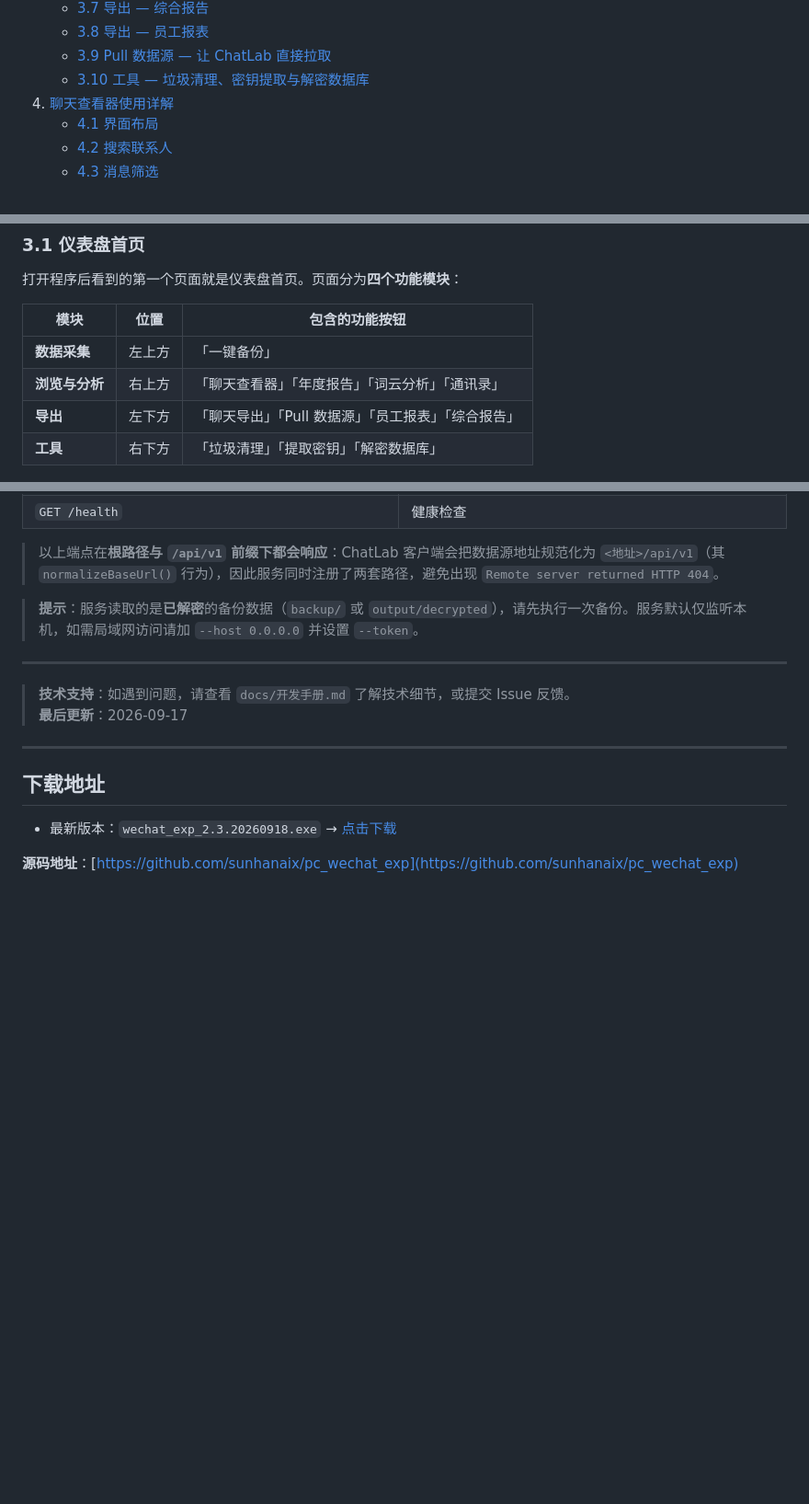
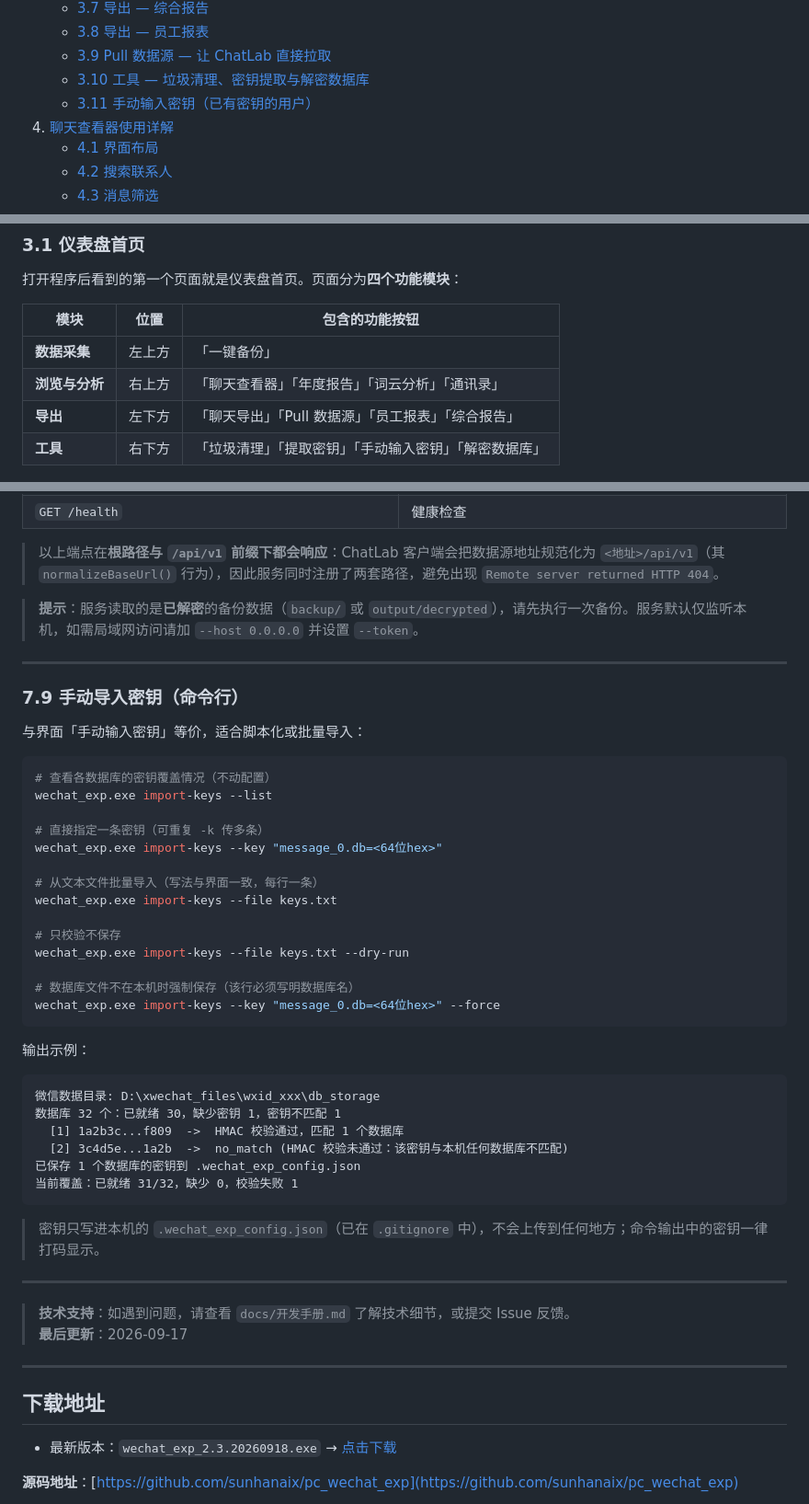
Before and after one commit to BlackRosePetals/pc_wechat_exp, a Markdown page: README.md, 3 parts joined by grey strips. Shown: that part at 92% size. Rendered like a GitHub page; blank space fills up the shorter version.

````diff
--- a/README.md
+++ b/README.md
@@ -33,6 +33,7 @@
    - [3.8 导出 — 员工报表](#38-导出--员工报表)
    - [3.9 Pull 数据源 — 让 ChatLab 直接拉取](#39-pull-数据源--让-chatlab-直接拉取)
    - [3.10 工具 — 垃圾清理、密钥提取与解密数据库](#310-工具--垃圾清理密钥提取与解密数据库)
+   - [3.11 手动输入密钥（已有密钥的用户）](#311-手动输入密钥已有密钥的用户)
 4. [聊天查看器使用详解](#4-聊天查看器使用详解)
    - [4.1 界面布局](#41-界面布局)
    - [4.2 搜索联系人](#42-搜索联系人)
@@ -108,7 +109,7 @@ WeChat EXP 是一款 Windows 平台下的微信聊天记录**备份、查看与
 | **数据采集** | 左上方 | 「一键备份」 |
 | **浏览与分析** | 右上方 | 「聊天查看器」「年度报告」「词云分析」「通讯录」 |
 | **导出** | 左下方 | 「聊天导出」「Pull 数据源」「员工报表」「综合报告」 |
-| **工具** | 右下方 | 「垃圾清理」「提取密钥」「解密数据库」 |
+| **工具** | 右下方 | 「垃圾清理」「提取密钥」「手动输入密钥」「解密数据库」 |
 
 ![仪表盘截图](screenshots/02-dashboard.png)
 *图 2：仪表盘首页 — 四个功能模块*
@@ -750,6 +789,42 @@ wechat_exp.exe chatlab-pull --host 0.0.0.0 --port 8765 --token 你的访问令
 
 ---
 
+### 7.9 手动导入密钥（命令行）
+
+与界面「手动输入密钥」等价，适合脚本化或批量导入：
+
+```bash
+# 查看各数据库的密钥覆盖情况（不动配置）
+wechat_exp.exe import-keys --list
+
+# 直接指定一条密钥（可重复 -k 传多条）
+wechat_exp.exe import-keys --key "message_0.db=<64位hex>"
+
+# 从文本文件批量导入（写法与界面一致，每行一条）
+wechat_exp.exe import-keys --file keys.txt
+
+# 只校验不保存
+wechat_exp.exe import-keys --file keys.txt --dry-run
+
+# 数据库文件不在本机时强制保存（该行必须写明数据库名）
+wechat_exp.exe import-keys --key "message_0.db=<64位hex>" --force
+```
+
+输出示例：
+
+```
+微信数据目录: D:\xwechat_files\wxid_xxx\db_storage
+数据库 32 个：已就绪 30，缺少密钥 1，密钥不匹配 1
+  [1] 1a2b3c...f809  ->  HMAC 校验通过，匹配 1 个数据库
+  [2] 3c4d5e...1a2b  ->  no_match (HMAC 校验未通过：该密钥与本机任何数据库不匹配)
+已保存 1 个数据库的密钥到 .wechat_exp_config.json
+当前覆盖：已就绪 31/32，缺少 0，校验失败 1
+```
+
+> 密钥只写进本机的 `.wechat_exp_config.json`（已在 `.gitignore` 中），不会上传到任何地方；命令输出中的密钥一律打码显示。
+
+---
+
 > **技术支持**：如遇到问题，请查看 `docs/开发手册.md` 了解技术细节，或提交 Issue 反馈。
 > **最后更新**：2026-09-17
 
````
Also changed, not shown: other parts of README.md (+38 -0 lines), screenshots/02-dashboard.png, screenshots/20-manual-keys.png (added), 9 other files.
